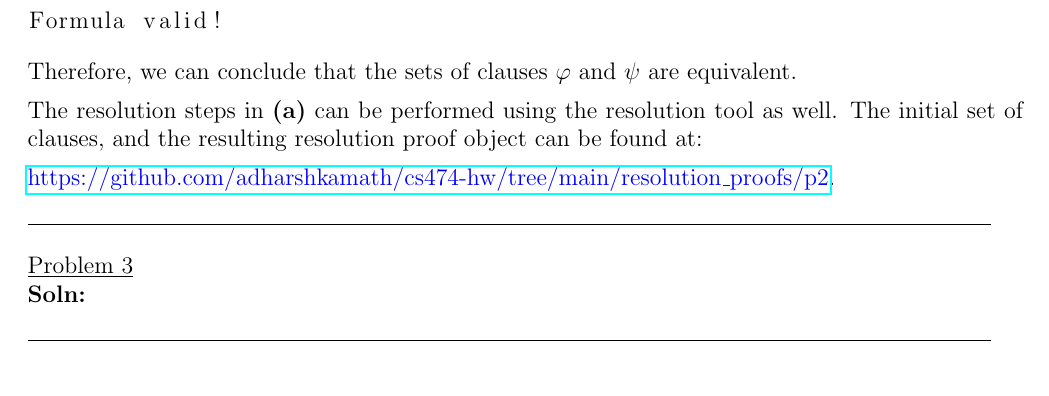
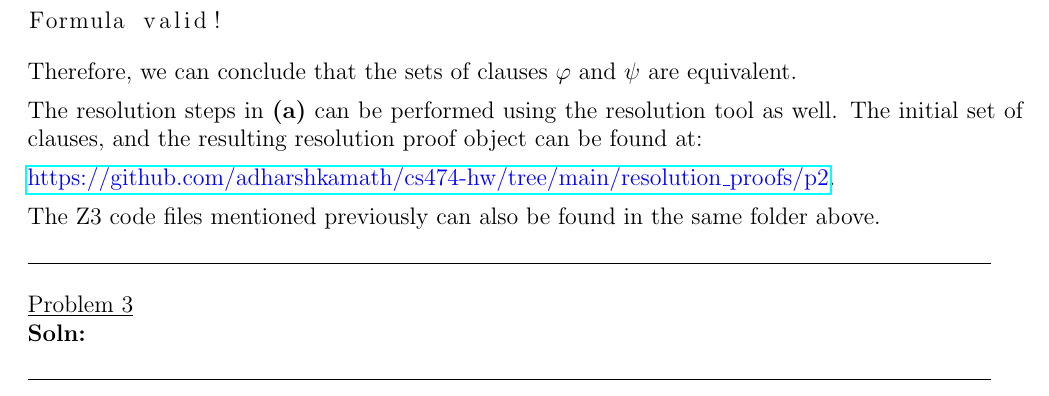
Before and after one commit to adharshkamath/cs474-hw, a LaTeX problem sheet (main.tex): part of page 5 of 5, cut so that both start at the same text. Compiled offline with pdfLaTeX.

Commit message:
progress

```diff
--- a/main.tex
+++ b/main.tex
@@ -259,13 +259,15 @@ The initial set of clauses, and the resulting resolution proof object can be fou
 
 \link{https://github.com/adharshkamath/cs474-hw/tree/main/resolution\_proofs/p2}.
 
-
+The Z3 code files mentioned previously can also be found in the same folder above.
 
 
     {\rule{17cm}{0.4pt}}
 	\question[]
 	\solutiontitle
 
+
+
     {\rule{17cm}{0.4pt}}
 
 \end{questions}
```
Also changed, not shown: main.pdf.
